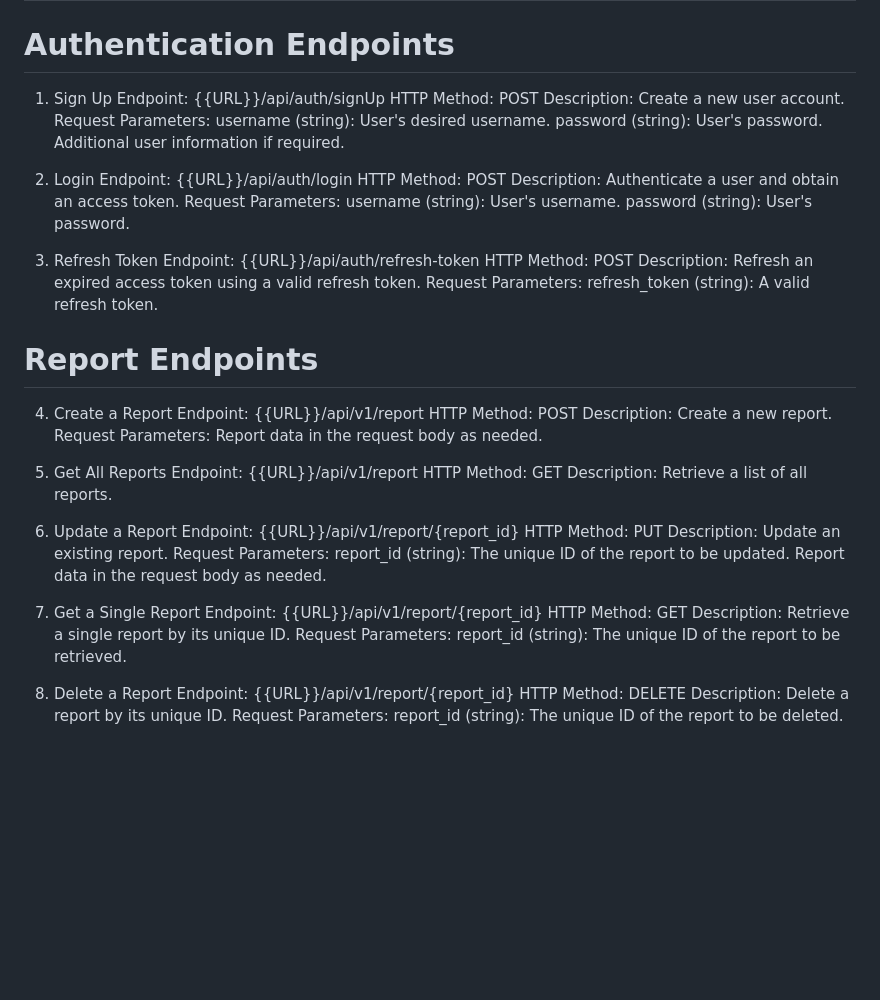
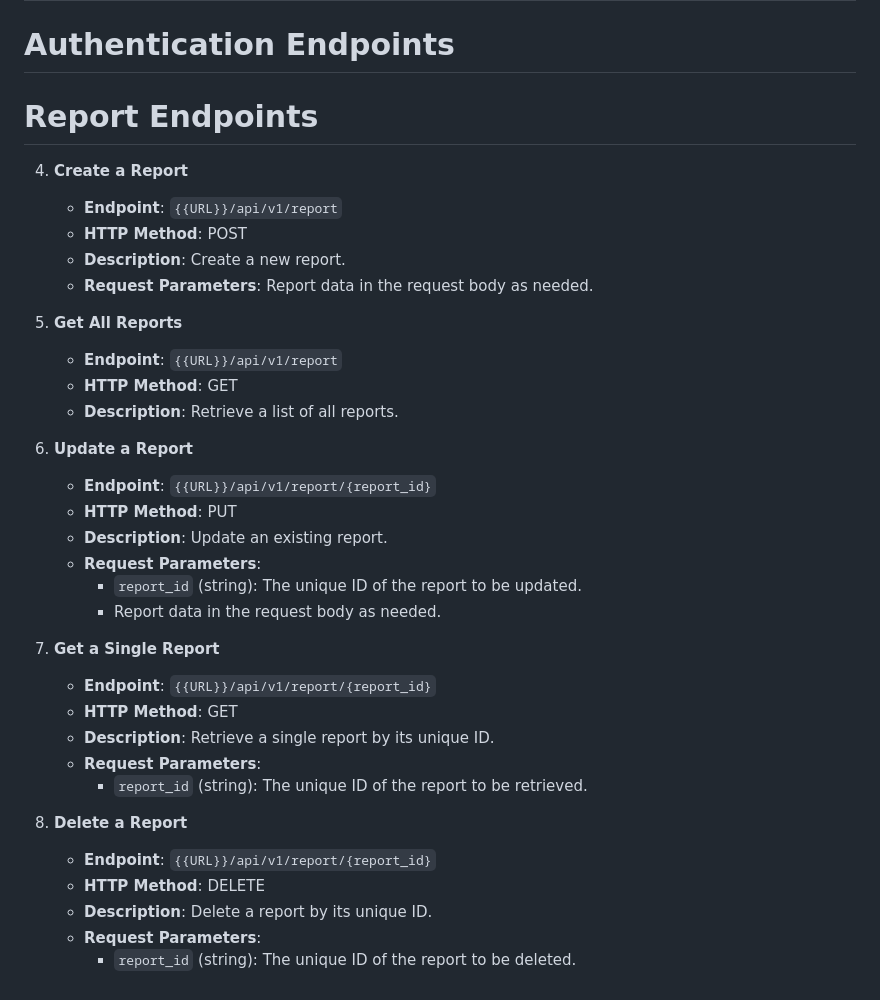
Before and after one commit to Anik720/BlockStackManagementMERN, a Markdown page: readme.md, the part around the change. Rendered like a GitHub page; blank space fills up the shorter version.

Commit message:
added the postman doc

```diff
--- a/readme.md
+++ b/readme.md
@@ -80,66 +80,37 @@ Creating API documentation involves providing detailed information about each AP
 
 # API Documentation
 # Authentication Endpoints
-1. Sign Up
-Endpoint: {{URL}}/api/auth/signUp
-HTTP Method: POST
-Description: Create a new user account.
-Request Parameters:
-username (string): User's desired username.
-password (string): User's password.
-Additional user information if required.
+# Report Endpoints
 
+4. **Create a Report**
+   - **Endpoint**: `{{URL}}/api/v1/report`
+   - **HTTP Method**: POST
+   - **Description**: Create a new report.
+   - **Request Parameters**: Report data in the request body as needed.
 
-2. Login
-Endpoint: {{URL}}/api/auth/login
-HTTP Method: POST
-Description: Authenticate a user and obtain an access token.
-Request Parameters:
-username (string): User's username.
-password (string): User's password.
+5. **Get All Reports**
+   - **Endpoint**: `{{URL}}/api/v1/report`
+   - **HTTP Method**: GET
+   - **Description**: Retrieve a list of all reports.
 
-3. Refresh Token
-Endpoint: {{URL}}/api/auth/refresh-token
-HTTP Method: POST
-Description: Refresh an expired access token using a valid refresh token.
-Request Parameters:
-refresh_token (string): A valid refresh token.
+6. **Update a Report**
+   - **Endpoint**: `{{URL}}/api/v1/report/{report_id}`
+   - **HTTP Method**: PUT
+   - **Description**: Update an existing report.
+   - **Request Parameters**:
+     - `report_id` (string): The unique ID of the report to be updated.
+     - Report data in the request body as needed.
 
+7. **Get a Single Report**
+   - **Endpoint**: `{{URL}}/api/v1/report/{report_id}`
+   - **HTTP Method**: GET
+   - **Description**: Retrieve a single report by its unique ID.
+   - **Request Parameters**:
+     - `report_id` (string): The unique ID of the report to be retrieved.
 
-# Report Endpoints
-4. Create a Report
-Endpoint: {{URL}}/api/v1/report
-HTTP Method: POST
-Description: Create a new report.
-Request Parameters:
-Report data in the request body as needed.
-
-
-5. Get All Reports
-Endpoint: {{URL}}/api/v1/report
-HTTP Method: GET
-Description: Retrieve a list of all reports.
-
-6. Update a Report
-Endpoint: {{URL}}/api/v1/report/{report_id}
-HTTP Method: PUT
-Description: Update an existing report.
-Request Parameters:
-report_id (string): The unique ID of the report to be updated.
-Report data in the request body as needed.
-
-
-7. Get a Single Report
-Endpoint: {{URL}}/api/v1/report/{report_id}
-HTTP Method: GET
-Description: Retrieve a single report by its unique ID.
-Request Parameters:
-report_id (string): The unique ID of the report to be retrieved.
-
-
-8. Delete a Report
-Endpoint: {{URL}}/api/v1/report/{report_id}
-HTTP Method: DELETE
-Description: Delete a report by its unique ID.
-Request Parameters:
-report_id (string): The unique ID of the report to be deleted.
+8. **Delete a Report**
+   - **Endpoint**: `{{URL}}/api/v1/report/{report_id}`
+   - **HTTP Method**: DELETE
+   - **Description**: Delete a report by its unique ID.
+   - **Request Parameters**:
+     - `report_id` (string): The unique ID of the report to be deleted.
```
